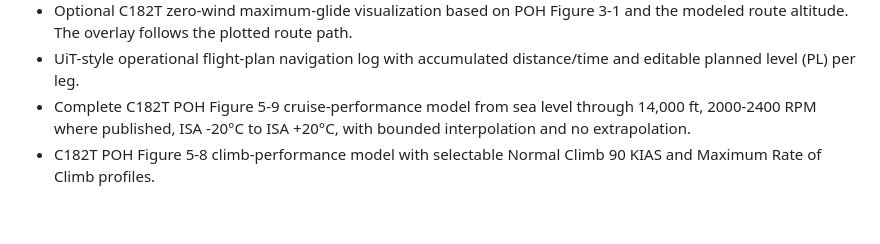
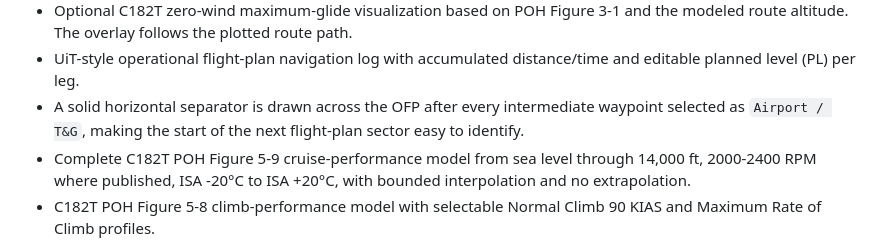
Before and after one commit to TheHVL/flightplanner, a Markdown page: README.md, the part around the change. GitHub-like rendering; blank space fills up the shorter version.

Commit message:
Document OFP touch-and-go separators

```diff
--- a/README.md
+++ b/README.md
@@ -22,6 +22,7 @@ Browser-based VFR flight planning for Norwegian flight training, with the Cessna
 - Manual MSA entry for every OFP leg, with a warning when PL is below the entered MSA.
 - Optional C182T zero-wind maximum-glide visualization based on POH Figure 3-1 and the modeled route altitude. The overlay follows the plotted route path.
 - UiT-style operational flight-plan navigation log with accumulated distance/time and editable planned level (PL) per leg.
+- A solid horizontal separator is drawn across the OFP after every intermediate waypoint selected as `Airport / T&G`, making the start of the next flight-plan sector easy to identify.
 - Complete C182T POH Figure 5-9 cruise-performance model from sea level through 14,000 ft, 2000-2400 RPM where published, ISA -20°C to ISA +20°C, with bounded interpolation and no extrapolation.
 - C182T POH Figure 5-8 climb-performance model with selectable Normal Climb 90 KIAS and Maximum Rate of Climb profiles.
 - Phase-aware fuel planning that separates cruise, climb, descent, circuit/pattern, and startup/taxi/takeoff fuel.
```
